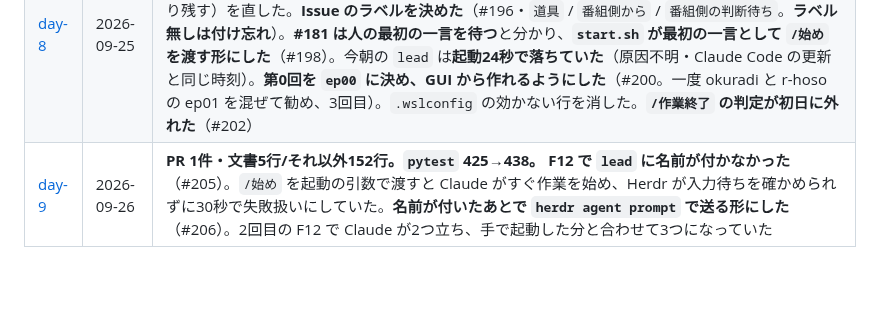
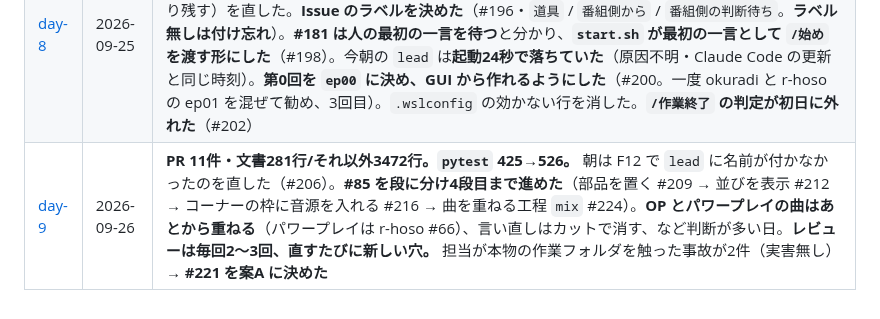
Before and after one commit to Bohemian1506/okuradi, a Markdown page: docs/dev-log/README.md, the part around the change. GitHub-like rendering; blank space fills up the shorter version.

Commit message:
docs: day-9 の区切り（議事録の冒頭を測り直し、申し送りを上書き）
Co-Authored-By: Claude Opus 5.5 (1M context) <noreply@anthropic.com>
Claude-Session: https://claude.ai/code/session_012e3nvB3f8UdWRLocg2UPMN

```diff
--- a/docs/dev-log/README.md
+++ b/docs/dev-log/README.md
@@ -56,4 +56,4 @@ docs/dev-log/day-stats.sh 2026-09-20
 | [day-6](day-6.md) | 2026-09-22 | **PR 35件・文書1076行/コード2107行。`pytest` 246→371。** 朝は **通しリハーサルを空打ちして手順書を直した**（#136）。午後、**番組側の決定で方針が変わり**（「今さら聞けない」がずんだもんの合成音声丸ごと）、**「レーンまで作る。9/24 への遅れは許容」**に。**#87 を閉じ**、**#79 の論点1 を決め**（`timeline.yml`・**時刻を2つに分ける Premiere 式**）、**タイムラインを実装**（#145）→ **決定3を取り下げ**（#146）→ **音源2本を繋ぎ**（#147・**実音源で通したのはこの日がはじめて**）→ **並びが無ければ断り**（#157）→ **クレジットを自動で入れ**（#160・**レビュー3人が別々の穴を見つけた**）→ **朝の事故を夜に直した**（#162）。**自分の失敗を仕組みにした日**（#151） |
 | [day-7](day-7.md) | 2026-09-24 | **PR 6件・文書170行/それ以外144行。`pytest` 371→383。** **通しリハーサル（#53）が延期**になり、**第0回のテスト収録が10月頭**に決まった（番組側も同じ日に本収録を取りやめ）。**ユーザーの提案で `/始め` を自動化した**（#181・**起動のときだけ**・`source` を実測して絞った）。**そのマージが自動モードに2度止められ**、許可を足した（#185）— **Claude は自分の権限を広げる変更を自分でコミットできない**と分かった。**画面のペイン（#183）を決めた**（`/始め` で作り、`/作業終了` で閉じて `exit`）。**day-6 に作った議事録の知らせが、`stderr` に出していたせいで一度も届いていなかった**と分かり直した（#189）。**#85 には入れていない** |
 | [day-8](day-8.md) | 2026-09-25 | **PR 8件・文書198行/それ以外842行。`pytest` 383→425。** **作業の画面を作った**（#193・`/始め` で3つのペイン、`/作業終了` で区切り漏れを止めて閉じる、印で続きからの朝も促す）。**GUI のサーバーは朝に立てない**（ユーザーの判断）。レビューの 🚨 2件（後片付けが促しを道連れ / GUI の工程を取り残す）を直した。**Issue のラベルを決めた**（#196・`道具` / `番組側から` / `番組側の判断待ち`。**ラベル無しは付け忘れ**）。**#181 は人の最初の一言を待つ**と分かり、**`start.sh` が最初の一言として `/始め` を渡す形にした**（#198）。今朝の `lead` は**起動24秒で落ちていた**（原因不明・Claude Code の更新と同じ時刻）。**第0回を `ep00` に決め、GUI から作れるようにした**（#200。一度 okuradi と r-hoso の ep01 を混ぜて勧め、3回目）。`.wslconfig` の効かない行を消した。**`/作業終了` の判定が初日に外れた**（#202） |
-| [day-9](day-9.md) | 2026-09-26 | **PR 1件・文書5行/それ以外152行。`pytest` 425→438。** **F12 で `lead` に名前が付かなかった**（#205）。`/始め` を起動の引数で渡すと Claude がすぐ作業を始め、Herdr が入力待ちを確かめられずに30秒で失敗扱いにしていた。**名前が付いたあとで `herdr agent prompt` で送る形にした**（#206）。2回目の F12 で Claude が2つ立ち、手で起動した分と合わせて3つになっていた |
+| [day-9](day-9.md) | 2026-09-26 | **PR 11件・文書281行/それ以外3472行。`pytest` 425→526。** 朝は F12 で `lead` に名前が付かなかったのを直した（#206）。**#85 を段に分け4段目まで進めた**（部品を置く #209 → 並びを表示 #212 → コーナーの枠に音源を入れる #216 → 曲を重ねる工程 `mix` #224）。**OP とパワープレイの曲はあとから重ねる**（パワープレイは r-hoso #66）、言い直しはカットで消す、など判断が多い日。**レビューは毎回2〜3回、直すたびに新しい穴。** 担当が本物の作業フォルダを触った事故が2件（実害無し）→ **#221 を案A に決めた** |
```
Also changed, not shown: docs/dev-log/day-9.md (+8 -2 lines), docs/handoff.md (+77 -49 lines).
